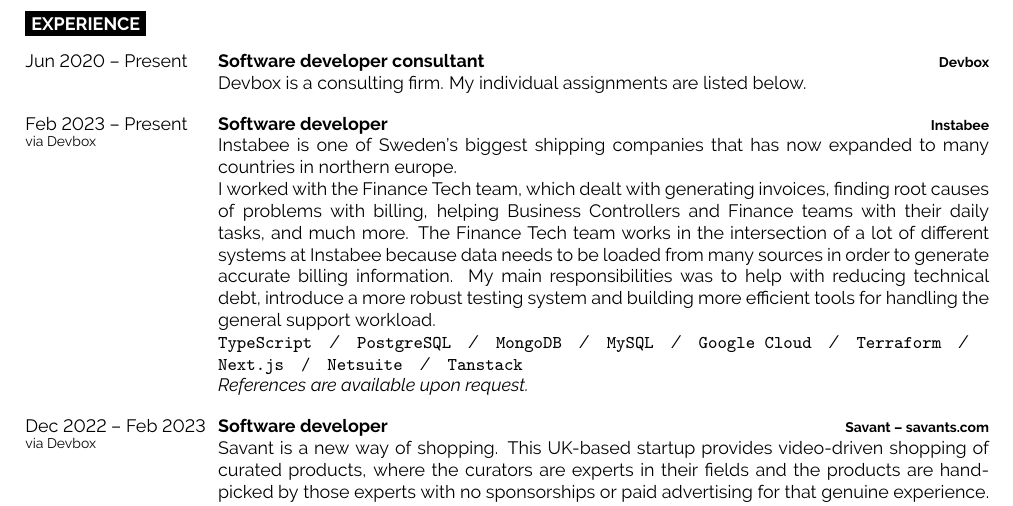
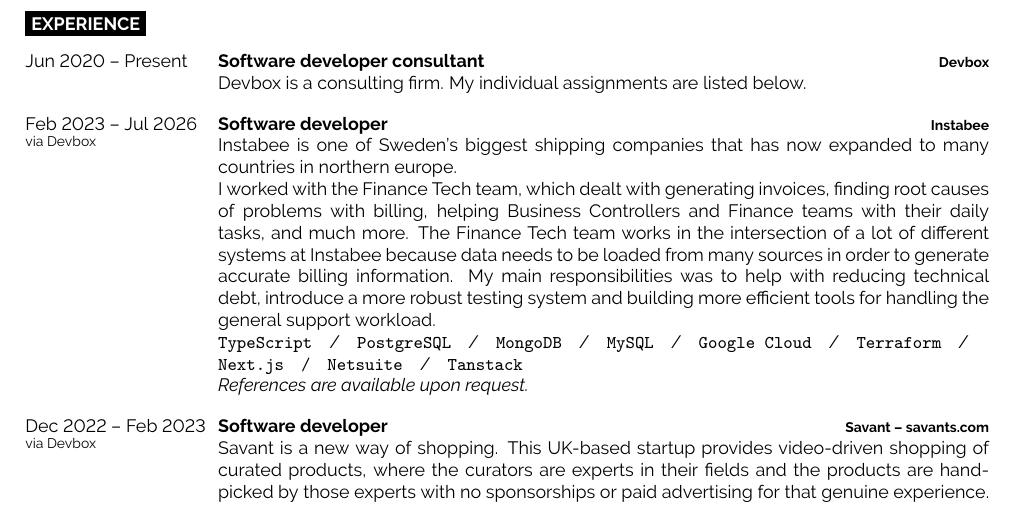
Before and after one commit to Mange/me, a LaTeX CV (cv/main.tex): part of page 2 of 4, cut so that both start at the same text. Compiled offline with pdfLaTeX.

Commit message:
Update CV for end of Instabee assignment

```diff
--- a/cv/main.tex
+++ b/cv/main.tex
@@ -157,7 +157,7 @@
     {Devbox}
     {Devbox is a consulting firm. My individual assignments are listed below.}
   \entry
-    {Feb 2023 -- Present\\\footnotesize{via Devbox}}
+    {Feb 2023 -- Jul 2026\\\footnotesize{via Devbox}}
     {Software developer}
     {Instabee}
     {Instabee is one of Sweden's biggest shipping companies that has now
```
Also changed, not shown: cv.pdf.
